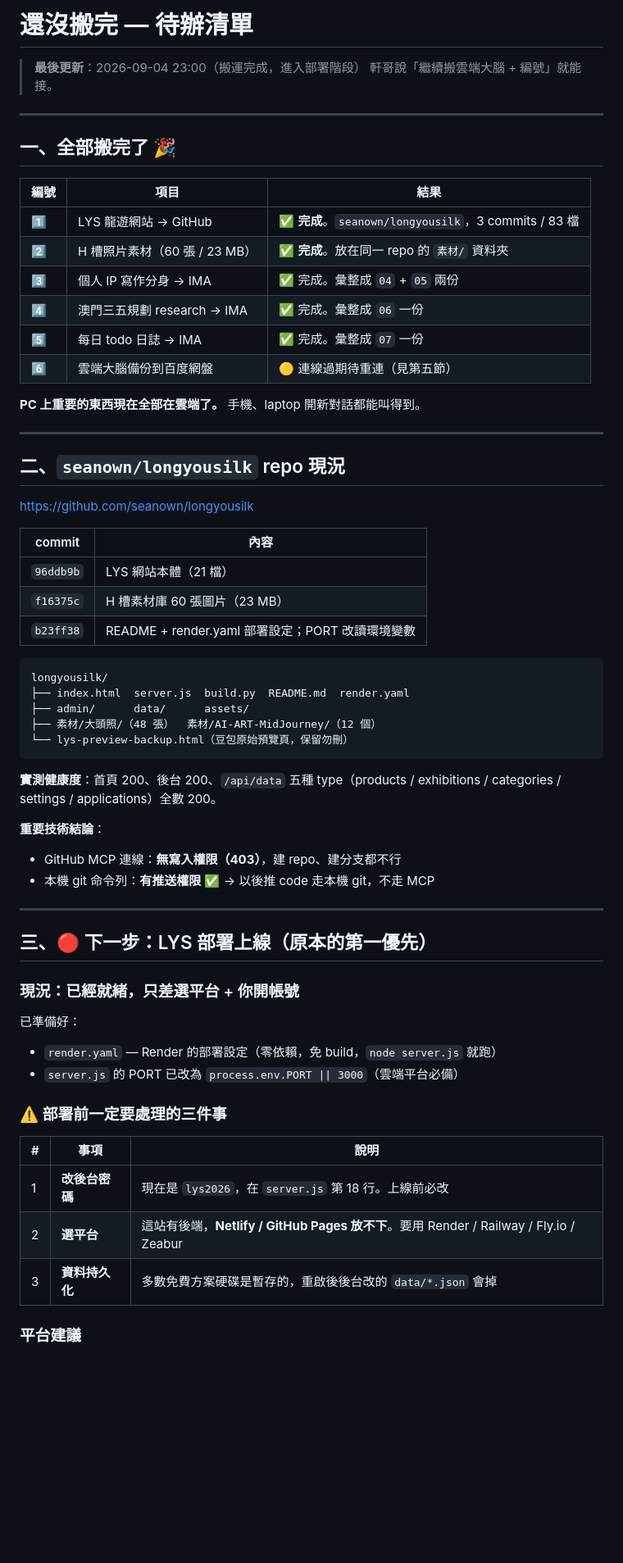
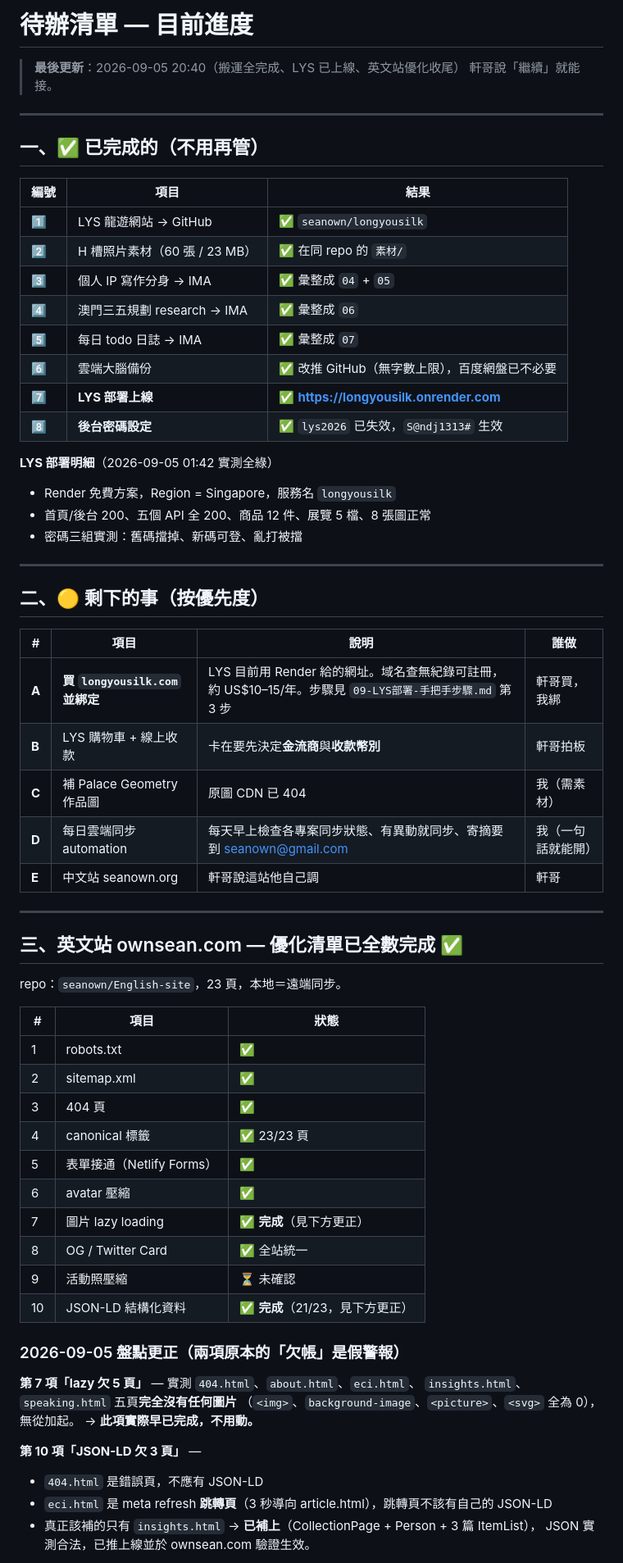
Before and after one commit to seanown/longyousilk, a Markdown page: 雲端大腦/02-還沒搬完-待辦清單.md, the part around one of its changes. Shown at 82% size. Drawn GitHub-style; blank space fills up the shorter version.

Commit message:
待辦清單重整：搬運與部署已全數完成
LYS 已上線且密碼生效，進度表重寫為「已完成 vs 剩餘」。
英文站優化兩項欠帳經盤點為假警報：
- lazy 欠 5 頁：該五頁零圖片，實為已完成
- JSON-LD 欠 3 頁：404 與跳轉頁不適用，僅 insights 需補（已補並上線）
剩餘優先：買 longyousilk.com > 購物車金流 > Palace Geometry 補圖。

````diff
--- a/雲端大腦/02-還沒搬完-待辦清單.md
+++ b/雲端大腦/02-還沒搬完-待辦清單.md
@@ -1,67 +1,69 @@
-# 還沒搬完 — 待辦清單
+# 待辦清單 — 目前進度
 
-> **最後更新**：2026-09-04 23:00（搬運完成，進入部署階段）
-> 軒哥說「繼續搬雲端大腦 + 編號」就能接。
+> **最後更新**：2026-09-05 20:40（搬運全完成、LYS 已上線、英文站優化收尾）
+> 軒哥說「繼續」就能接。
 
 ---
 
-## 一、全部搬完了 🎉
+## 一、✅ 已完成的（不用再管）
 
 | 編號 | 項目 | 結果 |
 |---|---|---|
-| **1️⃣** | LYS 龍遊網站 → GitHub | ✅ **完成**。`seanown/longyousilk`，3 commits / 83 檔 |
-| **2️⃣** | H 槽照片素材（60 張 / 23 MB） | ✅ **完成**。放在同一 repo 的 `素材/` 資料夾 |
-| **3️⃣** | 個人 IP 寫作分身 → IMA | ✅ 完成。彙整成 `04` + `05` 兩份 |
-| **4️⃣** | 澳門三五規劃 research → IMA | ✅ 完成。彙整成 `06` 一份 |
-| **5️⃣** | 每日 todo 日誌 → IMA | ✅ 完成。彙整成 `07` 一份 |
-| **6️⃣** | 雲端大腦備份到百度網盤 | 🟡 連線過期待重連（見第五節） |
+| **1️⃣** | LYS 龍遊網站 → GitHub | ✅ `seanown/longyousilk` |
+| **2️⃣** | H 槽照片素材（60 張 / 23 MB） | ✅ 在同 repo 的 `素材/` |
+| **3️⃣** | 個人 IP 寫作分身 → IMA | ✅ 彙整成 `04` + `05` |
+| **4️⃣** | 澳門三五規劃 research → IMA | ✅ 彙整成 `06` |
+| **5️⃣** | 每日 todo 日誌 → IMA | ✅ 彙整成 `07` |
+| **6️⃣** | 雲端大腦備份 | ✅ 改推 GitHub（無字數上限），百度網盤已不必要 |
+| **7️⃣** | **LYS 部署上線** | ✅ **https://longyousilk.onrender.com** |
+| **8️⃣** | **後台密碼設定** | ✅ `lys2026` 已失效，`S@ndj1313#` 生效 |
 
-**PC 上重要的東西現在全部在雲端了。** 手機、laptop 開新對話都能叫得到。
+**LYS 部署明細**（2026-09-05 01:42 實測全綠）
+- Render 免費方案，Region = Singapore，服務名 `longyousilk`
+- 首頁/後台 200、五個 API 全 200、商品 12 件、展覽 5 檔、8 張圖正常
+- 密碼三組實測：舊碼擋掉、新碼可登、亂打被擋
 
 ---
 
-## 二、`seanown/longyousilk` repo 現況
+## 二、🟡 剩下的事（按優先度）
 
-https://github.com/seanown/longyousilk
-
-| commit | 內容 |
-|---|---|
-| `96ddb9b` | LYS 網站本體（21 檔） |
-| `f16375c` | H 槽素材庫 60 張圖片（23 MB） |
-| `b23ff38` | README + render.yaml 部署設定；PORT 改讀環境變數 |
-
-```
-longyousilk/
-├── index.html  server.js  build.py  README.md  render.yaml
-├── admin/      data/      assets/
-├── 素材/大頭照/（48 張）  素材/AI-ART-MidJourney/（12 個）
-└── lys-preview-backup.html（豆包原始預覽頁，保留勿刪）
-```
-
-**實測健康度**：首頁 200、後台 200、`/api/data` 五種 type（products / exhibitions /
-categories / settings / applications）全數 200。
-
-**重要技術結論**：
-- GitHub MCP 連線：**無寫入權限（403）**，建 repo、建分支都不行
-- 本機 git 命令列：**有推送權限** ✅ → 以後推 code 走本機 git，不走 MCP
+| # | 項目 | 說明 | 誰做 |
+|---|---|---|---|
+| **A** | **買 `longyousilk.com` 並綁定** | LYS 目前用 Render 給的網址。域名查無紀錄可註冊，約 US$10–15/年。步驟見 `09-LYS部署-手把手步驟.md` 第 3 步 | 軒哥買，我綁 |
+| **B** | LYS 購物車 + 線上收款 | 卡在要先決定**金流商**與**收款幣別** | 軒哥拍板 |
+| **C** | 補 Palace Geometry 作品圖 | 原圖 CDN 已 404 | 我（需素材） |
+| **D** | 每日雲端同步 automation | 每天早上檢查各專案同步狀態、有異動就同步、寄摘要到 seanown@gmail.com | 我（一句話就能開） |
+| **E** | 中文站 seanown.org | 軒哥說這站他自己調 | 軒哥 |
 
 ---
 
-## 三、🔴 下一步：LYS 部署上線（原本的第一優先）
+## 三、英文站 ownsean.com — 優化清單已全數完成 ✅
 
-### 現況：已經就緒，只差選平台 + 你開帳號
+repo：`seanown/English-site`，23 頁，本地＝遠端同步。
 
-已準備好：
-- `render.yaml` — Render 的部署設定（零依賴，免 build，`node server.js` 就跑）
-- `server.js` 的 PORT 已改為 `process.env.PORT || 3000`（雲端平台必備）
+| # | 項目 | 狀態 |
+|---|---|---|
+| 1 | robots.txt | ✅ |
+| 2 | sitemap.xml | ✅ |
+| 3 | 404 頁 | ✅ |
+| 4 | canonical 標籤 | ✅ 23/23 頁 |
+| 5 | 表單接通（Netlify Forms） | ✅ |
+| 6 | avatar 壓縮 | ✅ |
+| 7 | 圖片 lazy loading | ✅ **完成**（見下方更正） |
+| 8 | OG / Twitter Card | ✅ 全站統一 |
+| 9 | 活動照壓縮 | ⏳ 未確認 |
+| 10 | JSON-LD 結構化資料 | ✅ **完成**（21/23，見下方更正） |
 
-### ⚠️ 部署前一定要處理的三件事
+### 2026-09-05 盤點更正（兩項原本的「欠帳」是假警報）
 
-| # | 事項 | 說明 |
-|---|---|---|
-| 1 | **改後台密碼** | 現在是 `lys2026`，在 `server.js` 第 18 行。上線前必改 |
-| 2 | **選平台** | 這站有後端，**Netlify / GitHub Pages 放不下**。要用 Render / Railway / Fly.io / Zeabur |
-| 3 | **資料持久化** | 多數免費方案硬碟是暫存的，重啟後後台改的 `data/*.json` 會掉 |
+**第 7 項「lazy 欠 5 頁」** — 實測 `404.html`、`about.html`、`eci.html`、
+`insights.html`、`speaking.html` 五頁**完全沒有任何圖片**
+（`<img>`、`background-image`、`<picture>`、`<svg>` 全為 0），無從加起。
+→ **此項實際早已完成，不用動。**
 
-### 平台建議
+**第 10 項「JSON-LD 欠 3 頁」** —
+- `404.html` 是錯誤頁，不應有 JSON-LD
+- `eci.html` 是 meta refresh **跳轉頁**（3 秒導向 article.html），跳轉頁不該有自己的 JSON-LD
+- 真正該補的只有 `insights.html` → **已補上**（CollectionPage + Person + 3 篇 ItemList），
+  JSON 實測合法，已推上線並於 ownsean.com 驗證生效。
 
````
Also changed, not shown: other parts of 雲端大腦/02-還沒搬完-待辦清單.md (+19 -69 lines).
